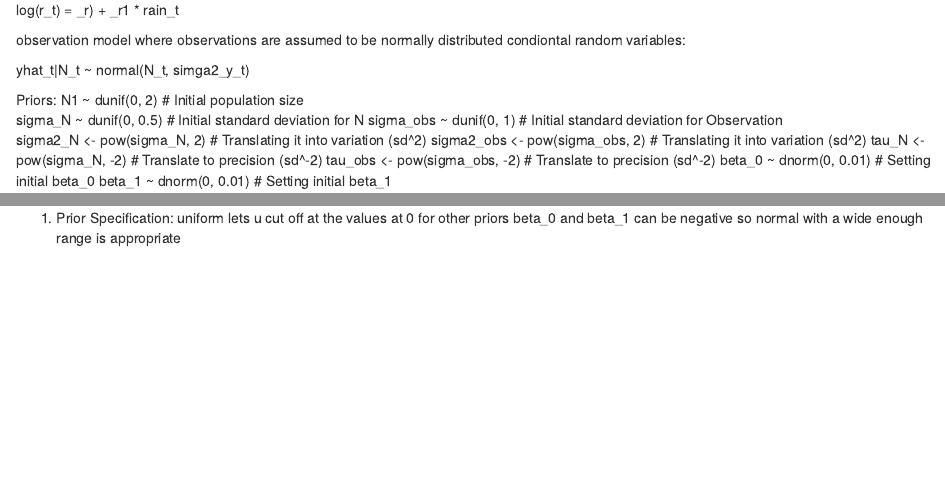
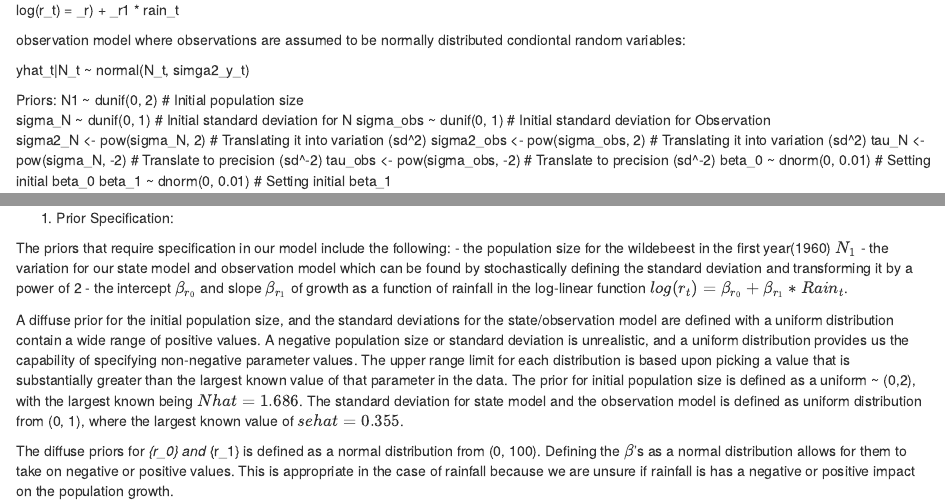
Before and after one commit to Ashley-5150/MT767_2, an R Markdown document (Lesette .Rmd): the page in a window 1100 px wide, from 430 px down, and a second part further down, joined at a grey line. Rendered offline with R 4.5, knitr and Pandoc, with nearby package versions; some code elsewhere in the file could not run offline.

Commit message:
working on the parapgrah for prior specification

````diff
--- a/Lesette .Rmd
+++ b/Lesette .Rmd
@@ -44,7 +44,7 @@ observation model where observations are assumed to be normally distributed cond
 
 Priors:
 N1 ~ dunif(0, 2)                 # Initial population size
-sigma_N ~ dunif(0, 0.5)          # Initial standard deviation for N
+sigma_N ~ dunif(0, 1)            # Initial standard deviation for N
 sigma_obs ~ dunif(0, 1)          # Initial standard deviation for Observation
 sigma2_N <- pow(sigma_N, 2)       # Translating it into variation (sd^2)
 sigma2_obs <- pow(sigma_obs, 2)   # Translating it into variation (sd^2)
@@ -60,5 +60,14 @@ View(wildebeest)
 ```
 
 1. Prior Specification:
-  uniform lets u cut off at the values at 0 for other priors
-  beta_0 and beta_1 can be negative so normal with a wide enough range is appropriate
+
+The priors that require specification in our model include the following:
+- the population size for the wildebeest in the first year(1960) $N_1$
+- the variation for our state model and observation model which can be found by stochastically defining the standard deviation and transforming it by a power of 2
+- the intercept $\beta_{r_0}$ and  slope $\beta_{r_1}$ of growth as a function of rainfall in the log-linear function $log(r_t) = \beta_{r_0} + \beta_{r_1} * Rain_t$.
+
+
+A diffuse prior for the initial population size, and the standard deviations for the state/observation model are defined with a uniform distribution contain a wide range of positive values. A negative population size or standard deviation is unrealistic, and a uniform distribution provides us the capability of specifying non-negative parameter values. The upper range limit for each distribution is based upon picking a value that is substantially greater than the largest known value of that parameter in the data.
+The prior for initial population size is defined as a uniform ~ (0,2), with the largest known being $Nhat = 1.686$. The standard deviation for state model and the observation model is defined as uniform distribution from (0, 1), where the largest known value of $sehat = 0.355$.
+
+The diffuse priors for \beta_{r_0} and \beta_{r_1} is defined as a normal distribution from (0, 100). Defining the $\beta$'s as a normal distribution allows for them to take on negative or positive values. This is appropriate in the case of rainfall because we are unsure if rainfall is has a negative or positive impact on the population growth.
````
